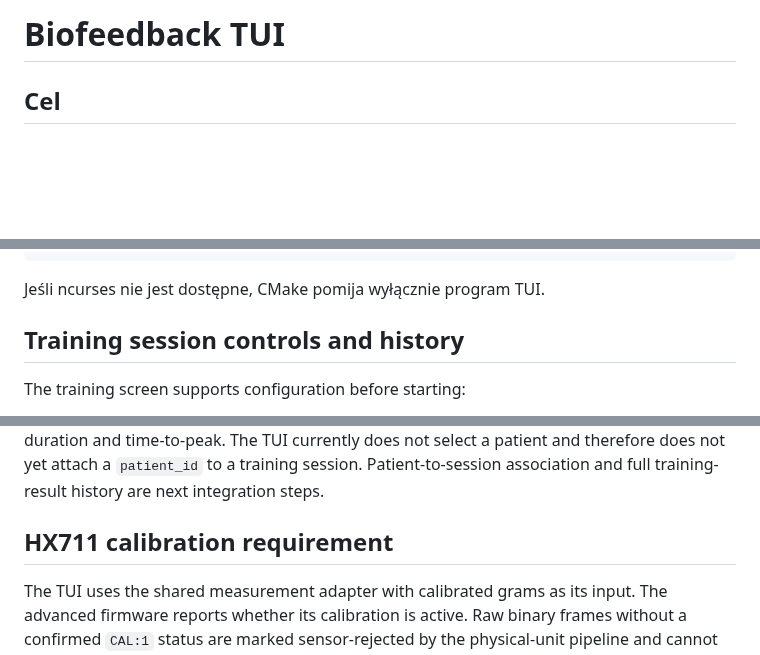
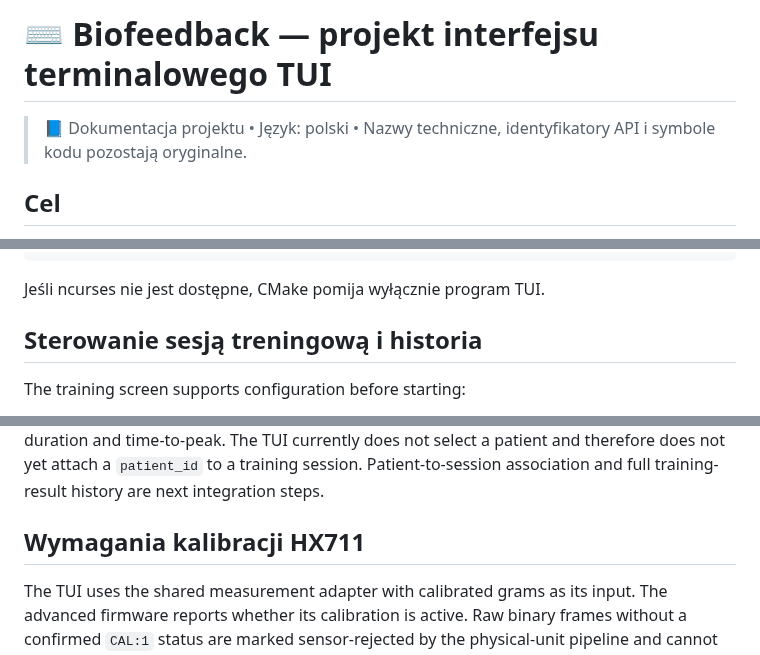
Before and after one commit to bartoszruta26-droid/biofeedback, a Markdown page: docs/TUI_DESIGN.md, 3 parts joined by grey strips. Drawn GitHub-style; blank space fills up the shorter version.

Commit message:
docs: ujednolicenie polskich nagłówków i standardu dokumentów

```diff
--- a/docs/TUI_DESIGN.md
+++ b/docs/TUI_DESIGN.md
@@ -1,4 +1,6 @@
-# Biofeedback TUI
+# ⌨️ Biofeedback — projekt interfejsu terminalowego TUI
+
+> 📘 Dokumentacja projektu • Język: polski • Nazwy techniczne, identyfikatory API i symbole kodu pozostają oryginalne.
 
 ## Cel
 
@@ -54,7 +56,7 @@ Zainstaluj libncurses-dev, a następnie:
 
 Jeśli ncurses nie jest dostępne, CMake pomija wyłącznie program TUI.
 
-## Training session controls and history
+## Sterowanie sesją treningową i historia
 
 The training screen supports configuration before starting:
 - exercise preset: E cycles through hand grip, wrist flexion, wrist extension and generic exercise;
@@ -67,6 +69,6 @@ After each completed series, the TUI pauses repetition detection during the conf
 
 The Patients screen reads the shared `patients` collection through the API and displays the records returned by the server. The Diagnostics screen reports valid and rejected sample counts, the last sample-quality classification, and the last repetition's peak and mean force, duration and time-to-peak. The TUI currently does not select a patient and therefore does not yet attach a `patient_id` to a training session. Patient-to-session association and full training-result history are next integration steps.
 
-## HX711 calibration requirement
+## Wymagania kalibracji HX711
 
 The TUI uses the shared measurement adapter with calibrated grams as its input. The advanced firmware reports whether its calibration is active. Raw binary frames without a confirmed `CAL:1` status are marked sensor-rejected by the physical-unit pipeline and cannot contribute to force-based repetitions. Calibrate with a known reference mass using `CAL:<grams>` after tare; the current firmware does not persist this flag through power cycles.
```
